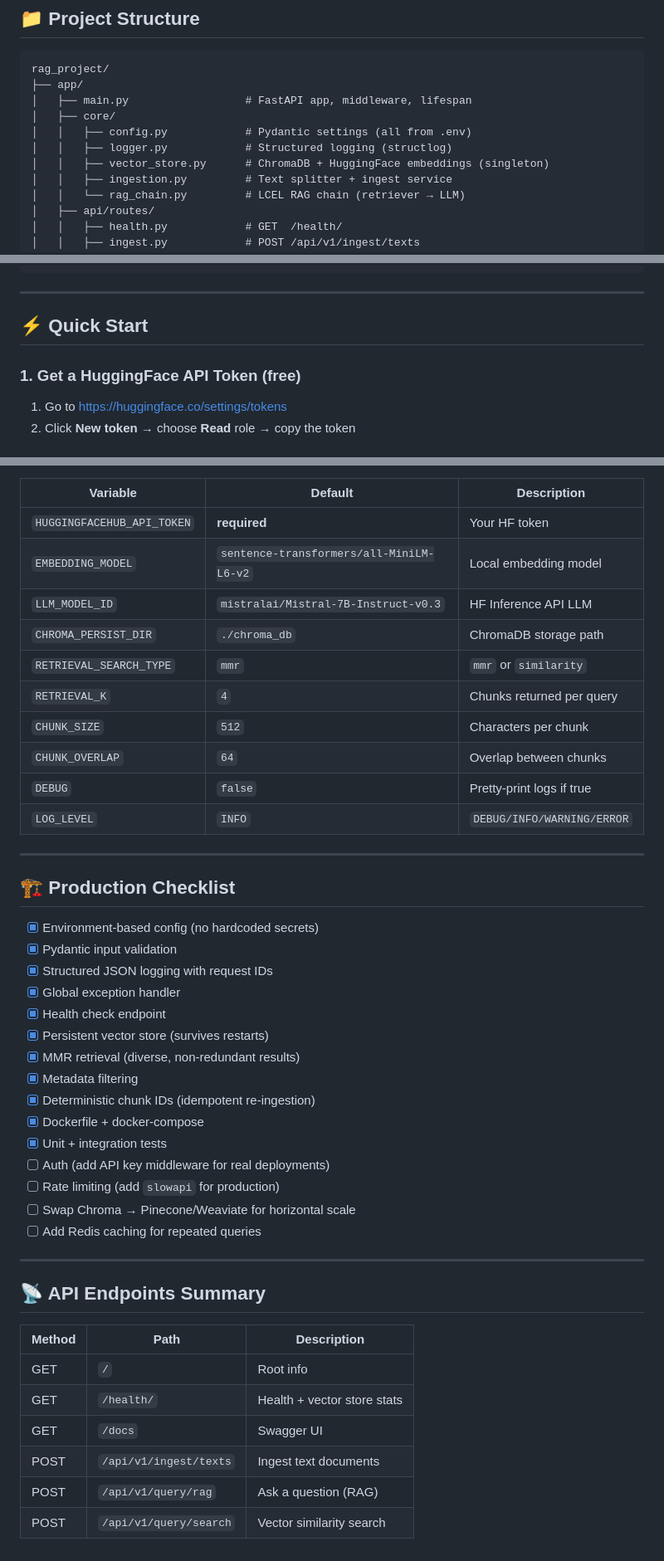
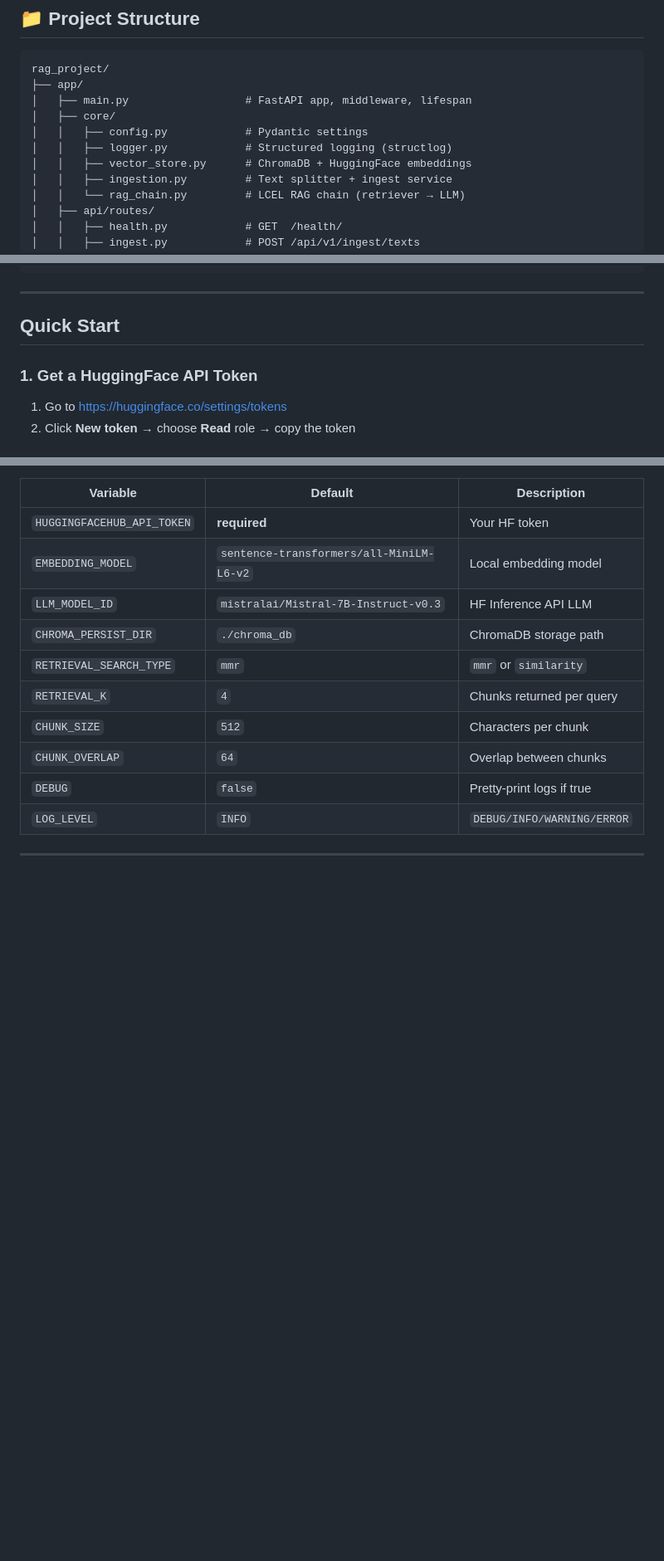
Before and after one commit to Rani8982/langchain-rag-api, a Markdown page: README.md, 3 parts joined by grey strips. Shown at 83% size. Drawn GitHub-style; blank space fills up the shorter version.

Commit message:
Revise README structure and content
Updated README to improve clarity and formatting.

```diff
--- a/README.md
+++ b/README.md
@@ -18,9 +18,9 @@ rag_project/
 ├── app/
 │   ├── main.py                  # FastAPI app, middleware, lifespan
 │   ├── core/
-│   │   ├── config.py            # Pydantic settings (all from .env)
+│   │   ├── config.py            # Pydantic settings
 │   │   ├── logger.py            # Structured logging (structlog)
-│   │   ├── vector_store.py      # ChromaDB + HuggingFace embeddings (singleton)
+│   │   ├── vector_store.py      # ChromaDB + HuggingFace embeddings
 │   │   ├── ingestion.py         # Text splitter + ingest service
 │   │   └── rag_chain.py         # LCEL RAG chain (retriever → LLM)
 │   ├── api/routes/
@@ -42,9 +42,9 @@ rag_project/
 
 ---
 
-## ⚡ Quick Start
+##  Quick Start
 
-### 1. Get a HuggingFace API Token (free)
+### 1. Get a HuggingFace API Token
 
 1. Go to https://huggingface.co/settings/tokens
 2. Click **New token** → choose **Read** role → copy the token
@@ -235,34 +230,3 @@ All settings live in `.env` (see `.env.example`):
 | `LOG_LEVEL` | `INFO` | `DEBUG/INFO/WARNING/ERROR` |
 
 ---
-
-## 🏗️ Production Checklist
-
-- [x] Environment-based config (no hardcoded secrets)
-- [x] Pydantic input validation
-- [x] Structured JSON logging with request IDs
-- [x] Global exception handler
-- [x] Health check endpoint
-- [x] Persistent vector store (survives restarts)
-- [x] MMR retrieval (diverse, non-redundant results)
-- [x] Metadata filtering
-- [x] Deterministic chunk IDs (idempotent re-ingestion)
-- [x] Dockerfile + docker-compose
-- [x] Unit + integration tests
-- [ ] Auth (add API key middleware for real deployments)
-- [ ] Rate limiting (add `slowapi` for production)
-- [ ] Swap Chroma → Pinecone/Weaviate for horizontal scale
-- [ ] Add Redis caching for repeated queries
-
----
-
-## 📡 API Endpoints Summary
-
-| Method | Path | Description |
-|---|---|---|
-| GET | `/` | Root info |
-| GET | `/health/` | Health + vector store stats |
-| GET | `/docs` | Swagger UI |
-| POST | `/api/v1/ingest/texts` | Ingest text documents |
-| POST | `/api/v1/query/rag` | Ask a question (RAG) |
-| POST | `/api/v1/query/search` | Vector similarity search |
```
Also changed, not shown: other parts of README.md (+2 -7 lines).
